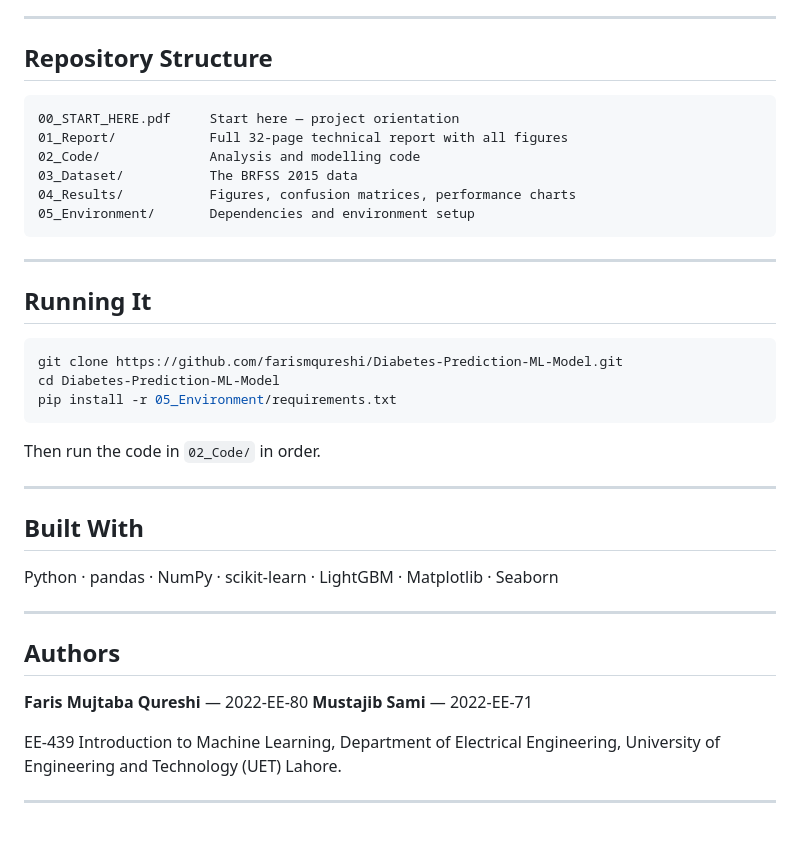
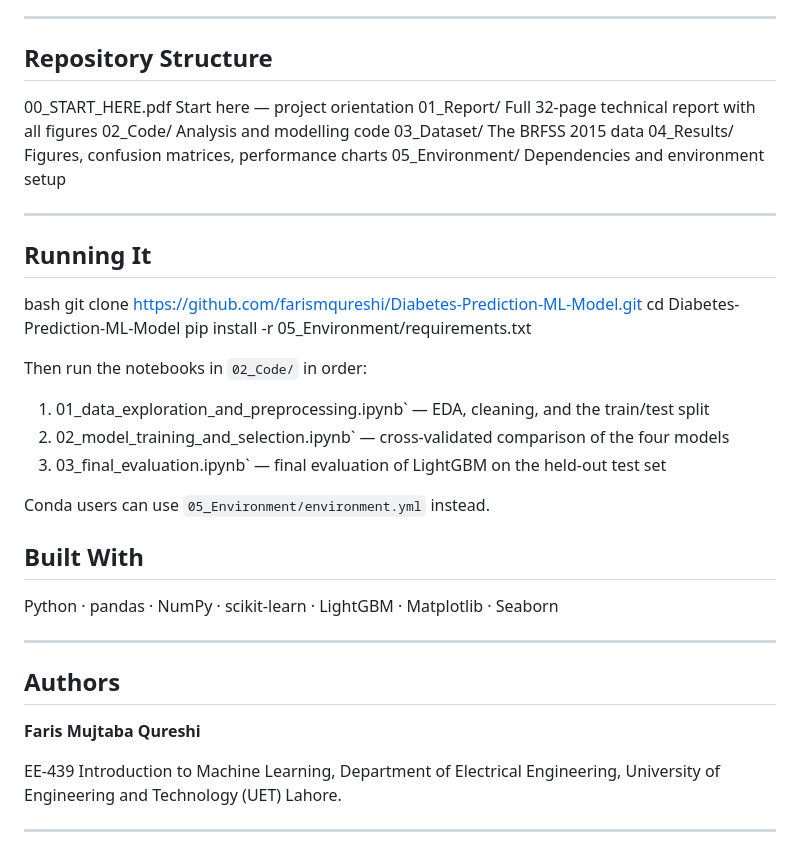
Before and after one commit to farismqureshi/Diabetes-Prediction-ML-Model, a Markdown page: README.md, the part around the change. GitHub-like rendering.

Commit message:
Revise README for improved clarity on running notebooks
Updated the 'Running It' section to clarify the execution order of notebooks and added instructions for Conda users.

````diff
--- a/README.md
+++ b/README.md
@@ -88,29 +88,31 @@ This dataset was chosen over the alternatives deliberately. Available clinical d
 
 ## Repository Structure
 
-```
+
 00_START_HERE.pdf     Start here — project orientation
 01_Report/            Full 32-page technical report with all figures
 02_Code/              Analysis and modelling code
 03_Dataset/           The BRFSS 2015 data
 04_Results/           Figures, confusion matrices, performance charts
 05_Environment/       Dependencies and environment setup
-```
+
 
 ---
-
 ## Running It
 
-```bash
+bash
 git clone https://github.com/farismqureshi/Diabetes-Prediction-ML-Model.git
 cd Diabetes-Prediction-ML-Model
 pip install -r 05_Environment/requirements.txt
-```
 
-Then run the code in `02_Code/` in order.
 
----
+Then run the notebooks in `02_Code/` in order:
 
+1. 01_data_exploration_and_preprocessing.ipynb` — EDA, cleaning, and the train/test split
+2. 02_model_training_and_selection.ipynb` — cross-validated comparison of the four models
+3. 03_final_evaluation.ipynb` — final evaluation of LightGBM on the held-out test set
+
+Conda users can use `05_Environment/environment.yml` instead.
 ## Built With
 
 Python · pandas · NumPy · scikit-learn · LightGBM · Matplotlib · Seaborn
@@ -119,8 +121,7 @@ Python · pandas · NumPy · scikit-learn · LightGBM · Matplotlib · Seaborn
 
 ## Authors
 
-**Faris Mujtaba Qureshi** — 2022-EE-80
-**Mustajib Sami** — 2022-EE-71
+**Faris Mujtaba Qureshi**
 
 EE-439 Introduction to Machine Learning, Department of Electrical Engineering, University of Engineering and Technology (UET) Lahore.
 
````
